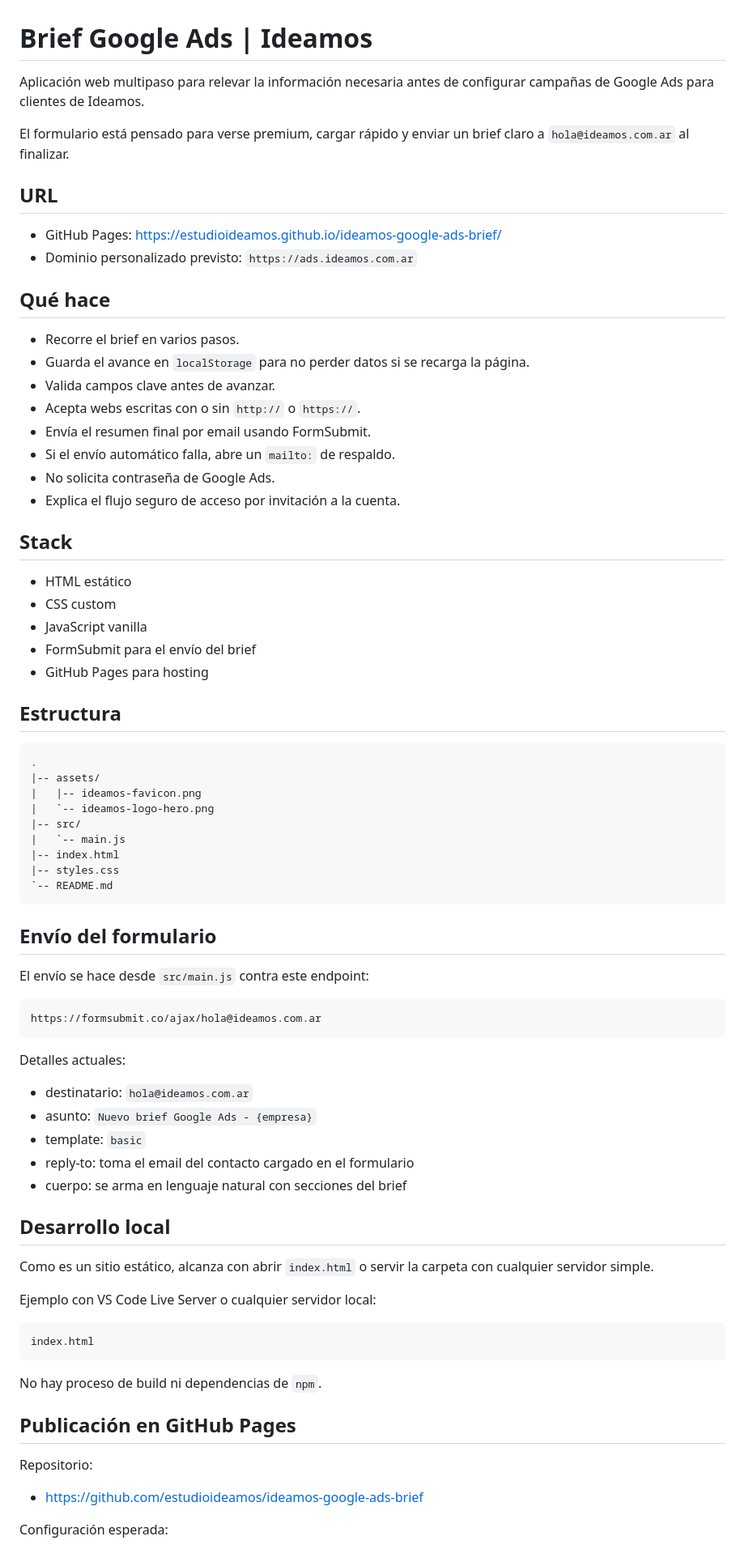
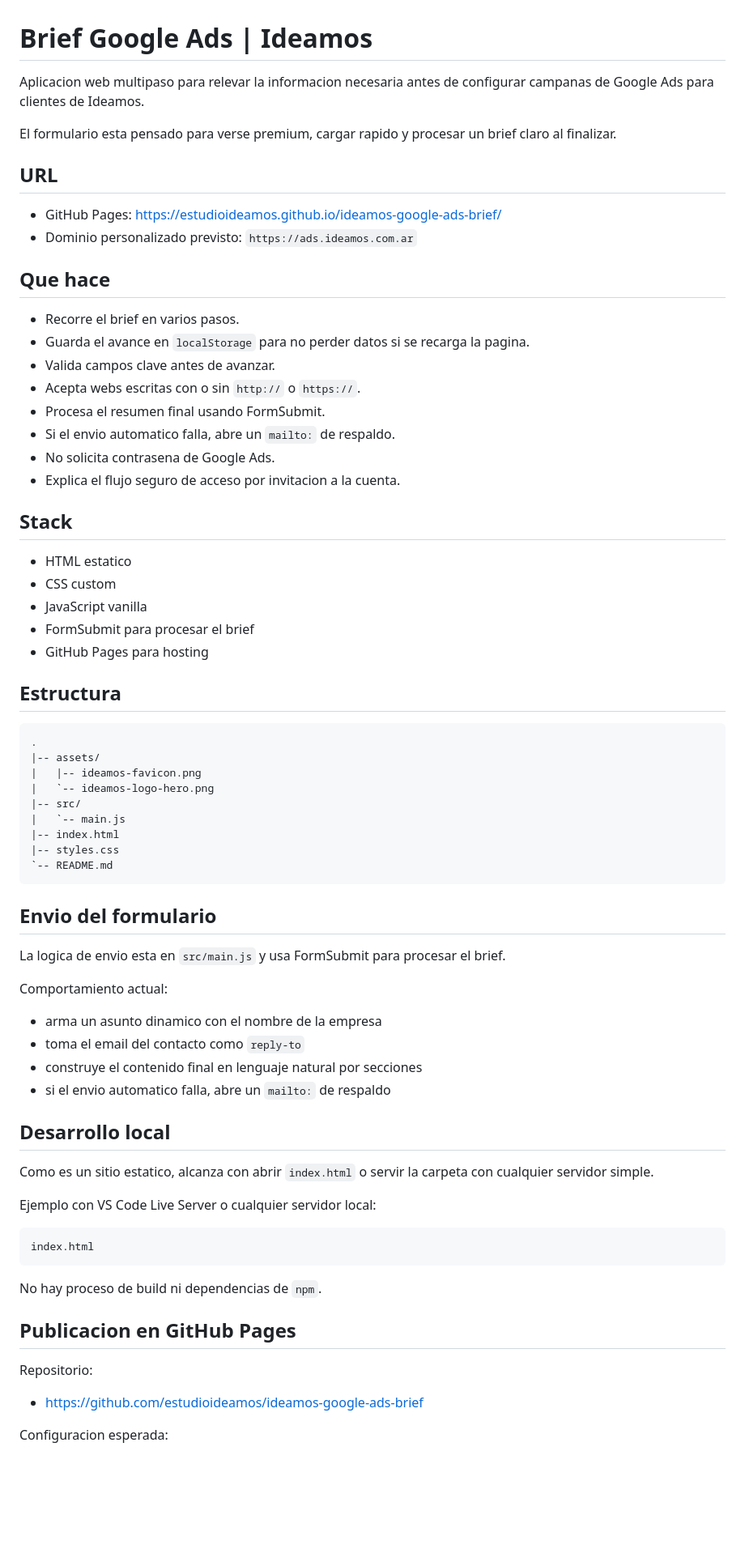
Before and after one commit to estudioideamos/ideamos-google-ads-brief, a Markdown page: README.md, the part around one of its changes. Shown at 81% size. Rendered like a GitHub page; blank space fills up the shorter version.

Commit message:
Limpiar README y quitar notas de correo

````diff
--- a/README.md
+++ b/README.md
@@ -1,31 +1,31 @@
 # Brief Google Ads | Ideamos
 
-Aplicación web multipaso para relevar la información necesaria antes de configurar campañas de Google Ads para clientes de Ideamos.
+Aplicacion web multipaso para relevar la informacion necesaria antes de configurar campanas de Google Ads para clientes de Ideamos.
 
-El formulario está pensado para verse premium, cargar rápido y enviar un brief claro a `hola@ideamos.com.ar` al finalizar.
+El formulario esta pensado para verse premium, cargar rapido y procesar un brief claro al finalizar.
 
 ## URL
 
 - GitHub Pages: [https://estudioideamos.github.io/ideamos-google-ads-brief/](https://estudioideamos.github.io/ideamos-google-ads-brief/)
 - Dominio personalizado previsto: `https://ads.ideamos.com.ar`
 
-## Qué hace
+## Que hace
 
 - Recorre el brief en varios pasos.
-- Guarda el avance en `localStorage` para no perder datos si se recarga la página.
+- Guarda el avance en `localStorage` para no perder datos si se recarga la pagina.
 - Valida campos clave antes de avanzar.
 - Acepta webs escritas con o sin `http://` o `https://`.
-- Envía el resumen final por email usando FormSubmit.
-- Si el envío automático falla, abre un `mailto:` de respaldo.
-- No solicita contraseña de Google Ads.
-- Explica el flujo seguro de acceso por invitación a la cuenta.
+- Procesa el resumen final usando FormSubmit.
+- Si el envio automatico falla, abre un `mailto:` de respaldo.
+- No solicita contrasena de Google Ads.
+- Explica el flujo seguro de acceso por invitacion a la cuenta.
 
 ## Stack
 
-- HTML estático
+- HTML estatico
 - CSS custom
 - JavaScript vanilla
-- FormSubmit para el envío del brief
+- FormSubmit para procesar el brief
 - GitHub Pages para hosting
 
 ## Estructura
@@ -42,25 +42,20 @@ El formulario está pensado para verse premium, cargar rápido y enviar un brief
 `-- README.md
 ```
 
-## Envío del formulario
+## Envio del formulario
 
-El envío se hace desde `src/main.js` contra este endpoint:
+La logica de envio esta en `src/main.js` y usa FormSubmit para procesar el brief.
 
-```text
-https://formsubmit.co/ajax/hola@ideamos.com.ar
-```
+Comportamiento actual:
 
-Detalles actuales:
-
-- destinatario: `hola@ideamos.com.ar`
-- asunto: `Nuevo brief Google Ads - {empresa}`
-- template: `basic`
-- reply-to: toma el email del contacto cargado en el formulario
-- cuerpo: se arma en lenguaje natural con secciones del brief
+- arma un asunto dinamico con el nombre de la empresa
+- toma el email del contacto como `reply-to`
+- construye el contenido final en lenguaje natural por secciones
+- si el envio automatico falla, abre un `mailto:` de respaldo
 
 ## Desarrollo local
 
-Como es un sitio estático, alcanza con abrir `index.html` o servir la carpeta con cualquier servidor simple.
+Como es un sitio estatico, alcanza con abrir `index.html` o servir la carpeta con cualquier servidor simple.
 
 Ejemplo con VS Code Live Server o cualquier servidor local:
 
@@ -70,11 +65,11 @@ index.html
 
 No hay proceso de build ni dependencias de `npm`.
 
-## Publicación en GitHub Pages
+## Publicacion en GitHub Pages
 
 Repositorio:
 
 - [https://github.com/estudioideamos/ideamos-google-ads-brief](https://github.com/estudioideamos/ideamos-google-ads-brief)
 
-Configuración esperada:
+Configuracion esperada:
 
````
Also changed, not shown: other parts of README.md (+15 -33 lines).
